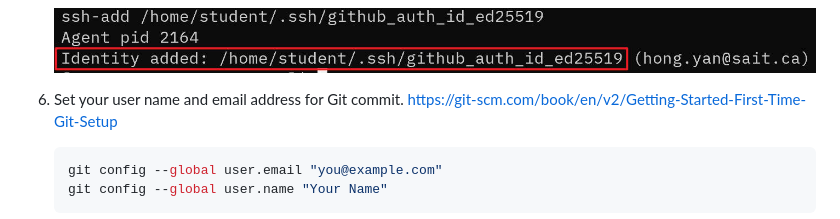
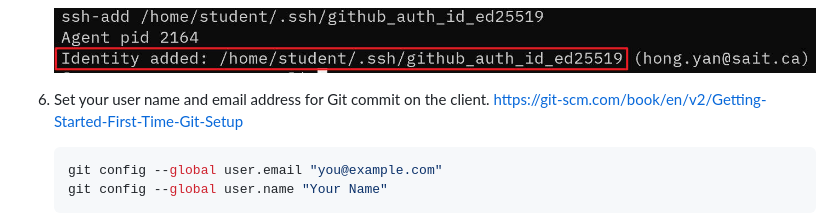
Before and after one commit to sait-lab/devops, a Markdown page: GitHub Key-Based SSH Authentication.md, the part around one of its changes. GitHub-like rendering.

````diff
--- a/GitHub Key-Based SSH Authentication.md
+++ b/GitHub Key-Based SSH Authentication.md
@@ -58,7 +59,7 @@
 
    <img src="./GitHub%20Key-Based%20SSH%20Authentication.assets/ssh-id-added.jpg" alt="ssh-id-added" style="zoom:50%;" />
 
-6. Set your user name and email address for Git commit.
+6. Set your user name and email address for Git commit on the client.
    https://git-scm.com/book/en/v2/Getting-Started-First-Time-Git-Setup
 
    ```shell
````
Also changed, not shown: other parts of GitHub Key-Based SSH Authentication.md (+3 -2 lines).
